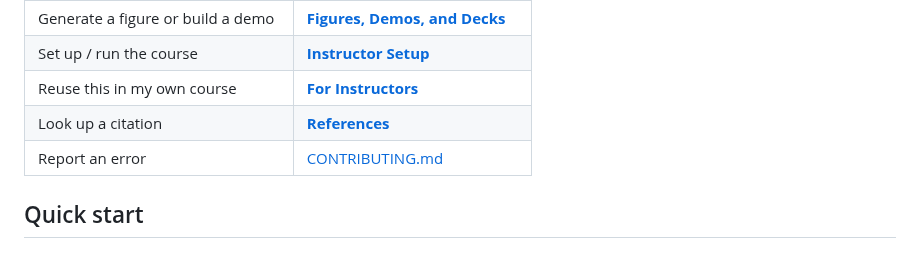
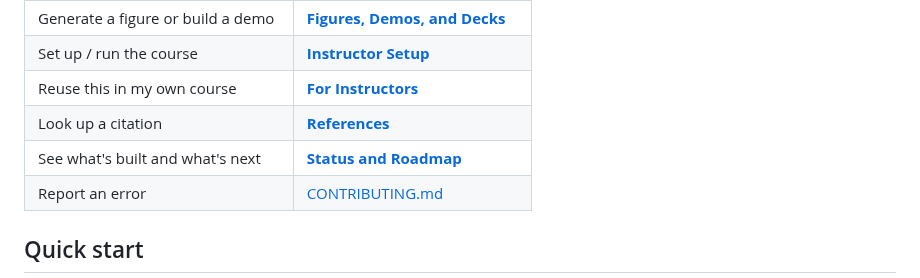
Before and after one commit to ArkinLaboratory/posb2026, a Markdown page: README.md, the part around the change. Rendered like a GitHub page.

```diff
--- a/README.md
+++ b/README.md
@@ -51,6 +51,7 @@ course relies on is worked rather than asserted.
 | Set up / run the course | **[Instructor Setup](docs/instructor-setup.md)** |
 | Reuse this in my own course | **[For Instructors](docs/for-instructors.md)** |
 | Look up a citation | **[References](docs/references.md)** |
+| See what's built and what's next | **[Status and Roadmap](docs/roadmap.md)** |
 | Report an error | [CONTRIBUTING.md](CONTRIBUTING.md) |
 
 ## Quick start
```
Also changed, not shown: docs/README.md (+1 -0 lines), docs/roadmap.md (added, +171 -0 lines), decks/bg_dark.png (added), decks/bg_light.png (added), 6 other files.
